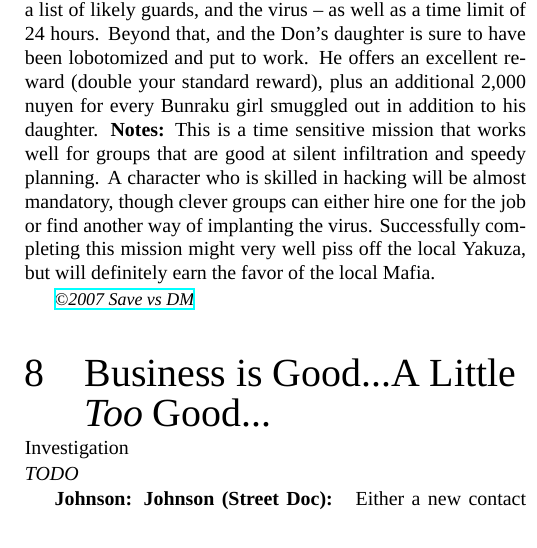
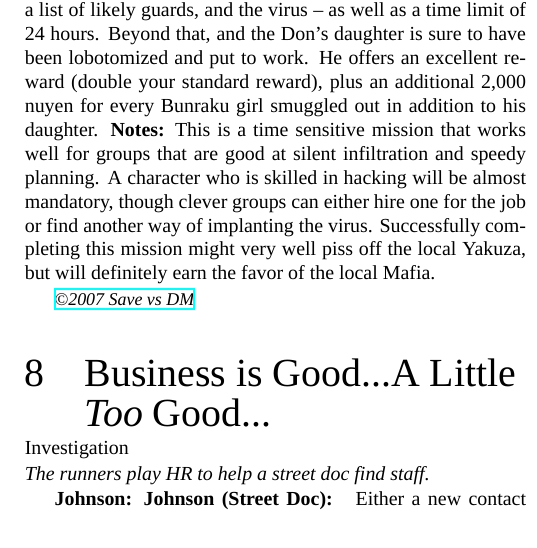
Before and after one commit to AlanDeSmet/101-Instant-Shadowrun-Scenarios, a LaTeX document (101-Instant-Shadowrun-Scenarios.tex, which reads scenarios/business-is-good.tex): part of one column of page 4 of 23, cut so that both start at the same text. Compiled offline with XeLaTeX; a missing font is replaced by an installed copy or a similar font.

Commit message:
Tagline for Business is Good... A Little Too Good..

```diff
--- a/scenarios/business-is-good.tex
+++ b/scenarios/business-is-good.tex
@@ -1,6 +1,6 @@
 \begin{scenario}{Business is Good...A Little \textit{Too} Good...}
 	{Investigation}
-	{TODO}
+	{The runners play HR to help a street doc find staff.}
 	{DeeCee}
 	{2007-04-16}
 	{https://forum.rpg.net/showthread.php?321504-Shadowrun-4th-101-Instant-Scenarios\&p=7175545\#post7175545}
```
